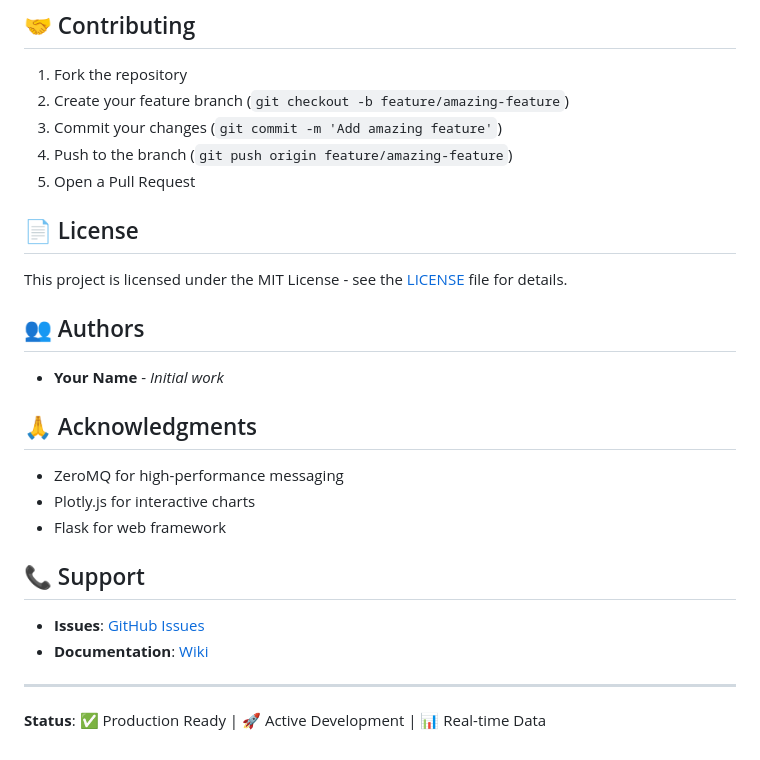
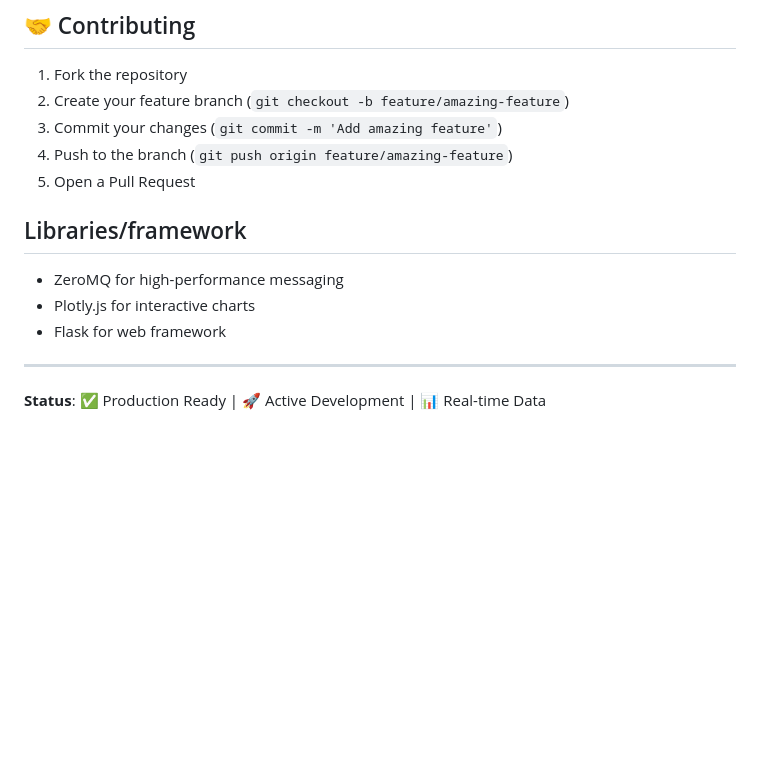
Before and after one commit to anjalikotadiya11/drilling-telemetry-project, a Markdown page: README.md, the part around the change. Rendered like a GitHub page; blank space fills up the shorter version.

Commit message:
Update README.md
Removed license, authors, acknowledgments, and support sections from README.

```diff
--- a/README.md
+++ b/README.md
@@ -286,25 +286,13 @@ subscriber.start()
 4. Push to the branch (`git push origin feature/amazing-feature`)
 5. Open a Pull Request
 
-## 📄 License
 
-This project is licensed under the MIT License - see the [LICENSE](LICENSE) file for details.
-
-## 👥 Authors
-
-- **Your Name** - *Initial work*
-
-## 🙏 Acknowledgments
+## Libraries/framework
 
 - ZeroMQ for high-performance messaging
 - Plotly.js for interactive charts
 - Flask for web framework
 
-## 📞 Support
-
-- **Issues**: [GitHub Issues](https://github.com/yourusername/drilling-telemetry-project/issues)
-- **Documentation**: [Wiki](https://github.com/yourusername/drilling-telemetry-project/wiki)
-
 ---
 
 **Status**: ✅ Production Ready | 🚀 Active Development | 📊 Real-time Data
```
